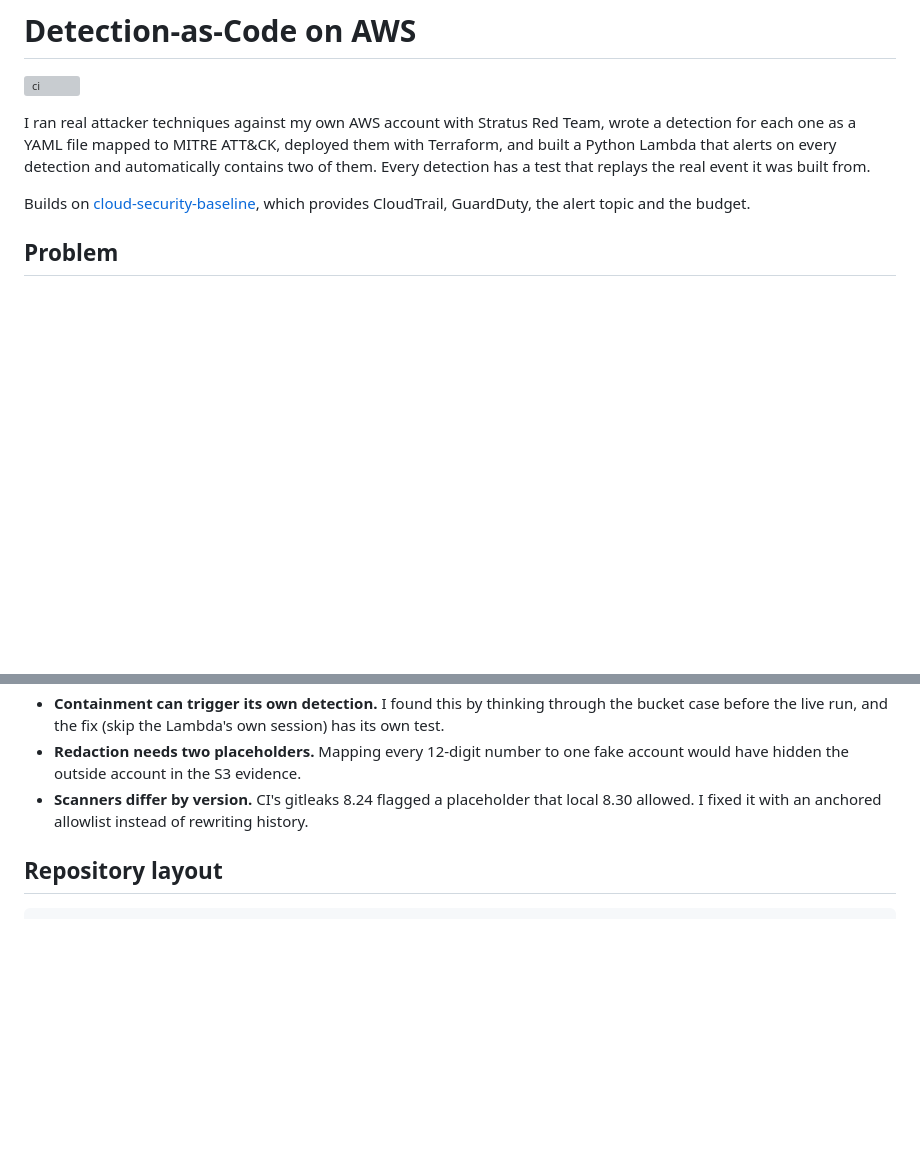
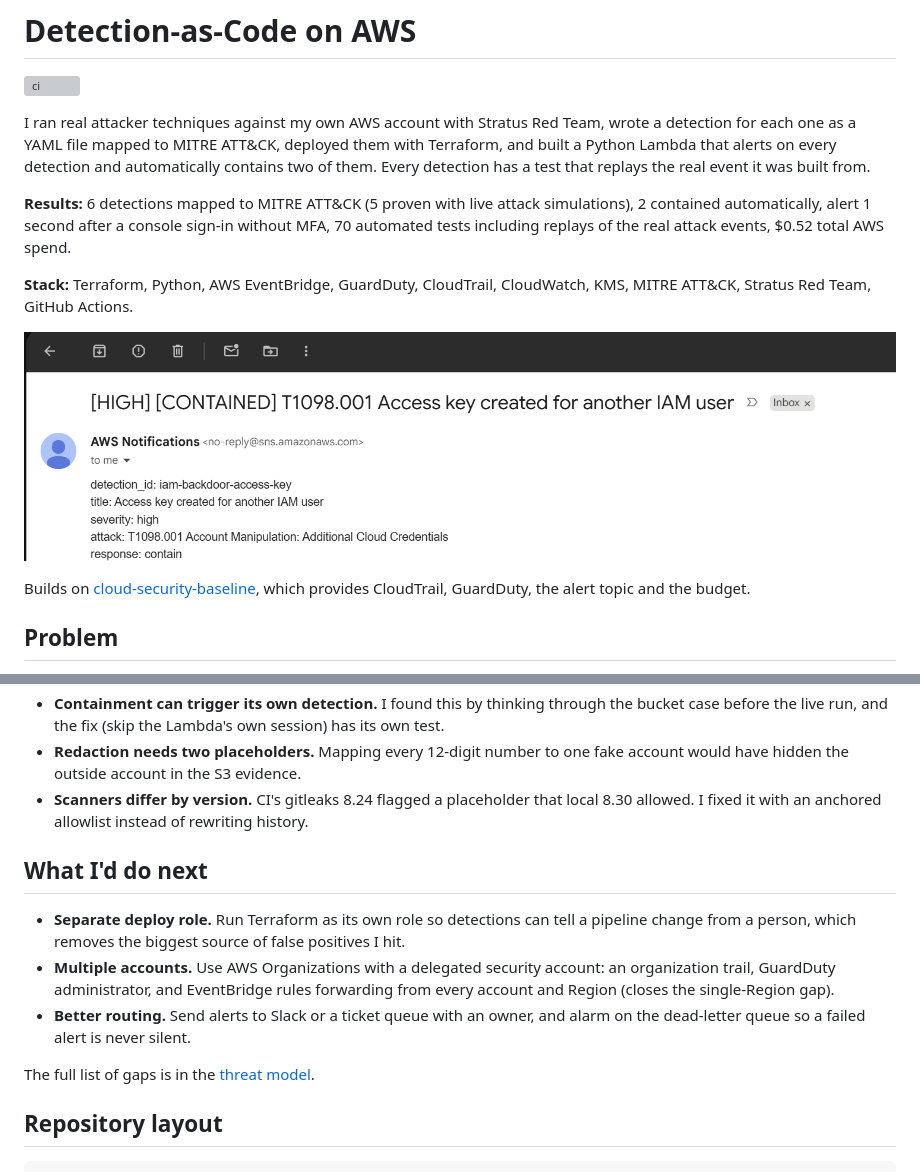
Before and after one commit to Anikate2212/aws-detection-as-code, a Markdown page: README.md, 2 parts joined by grey strips. Rendered like a GitHub page; pictures changed too: docs/evidence/backdoor-key-contained.png (added); blank space fills up the shorter version; grey boxes are pictures that could not be loaded.

Commit message:
README: results summary, stack, alert screenshot, clearer diagram, next steps

````diff
--- a/README.md
+++ b/README.md
@@ -7,6 +7,17 @@ Team, wrote a detection for each one as a YAML file mapped to MITRE ATT&CK,
 deployed them with Terraform, and built a Python Lambda that alerts on every
 detection and automatically contains two of them. Every detection has a test
 that replays the real event it was built from.
+
+**Results:** 6 detections mapped to MITRE ATT&CK (5 proven with live
+attack simulations), 2 contained automatically, alert 1 second after a
+console sign-in without MFA, 70 automated tests including replays of the
+real attack events, $0.52 total
+AWS spend.
+
+**Stack:** Terraform, Python, AWS EventBridge, GuardDuty, CloudTrail,
+CloudWatch, KMS, MITRE ATT&CK, Stratus Red Team, GitHub Actions.
+
+![Containment alert email for the backdoor access key](docs/evidence/backdoor-key-contained.png)
 
 Builds on [cloud-security-baseline](https://github.com/Anikate2212/cloud-security-baseline),
 which provides CloudTrail, GuardDuty, the alert topic and the budget.
@@ -231,6 +254,19 @@ deleted too, so export any evidence first.
   that local 8.30 allowed. I fixed it with an anchored allowlist instead of
   rewriting history.
 
+## What I'd do next
+
+- **Separate deploy role.** Run Terraform as its own role so detections can
+  tell a pipeline change from a person, which removes the biggest source of
+  false positives I hit.
+- **Multiple accounts.** Use AWS Organizations with a delegated security
+  account: an organization trail, GuardDuty administrator, and EventBridge
+  rules forwarding from every account and Region (closes the single-Region gap).
+- **Better routing.** Send alerts to Slack or a ticket queue with an owner,
+  and alarm on the dead-letter queue so a failed alert is never silent.
+
+The full list of gaps is in the [threat model](docs/threat-model.md#known-gaps).
+
 ## Repository layout
 
 ```
````
Also changed, not shown: other parts of README.md (+23 -11 lines).
